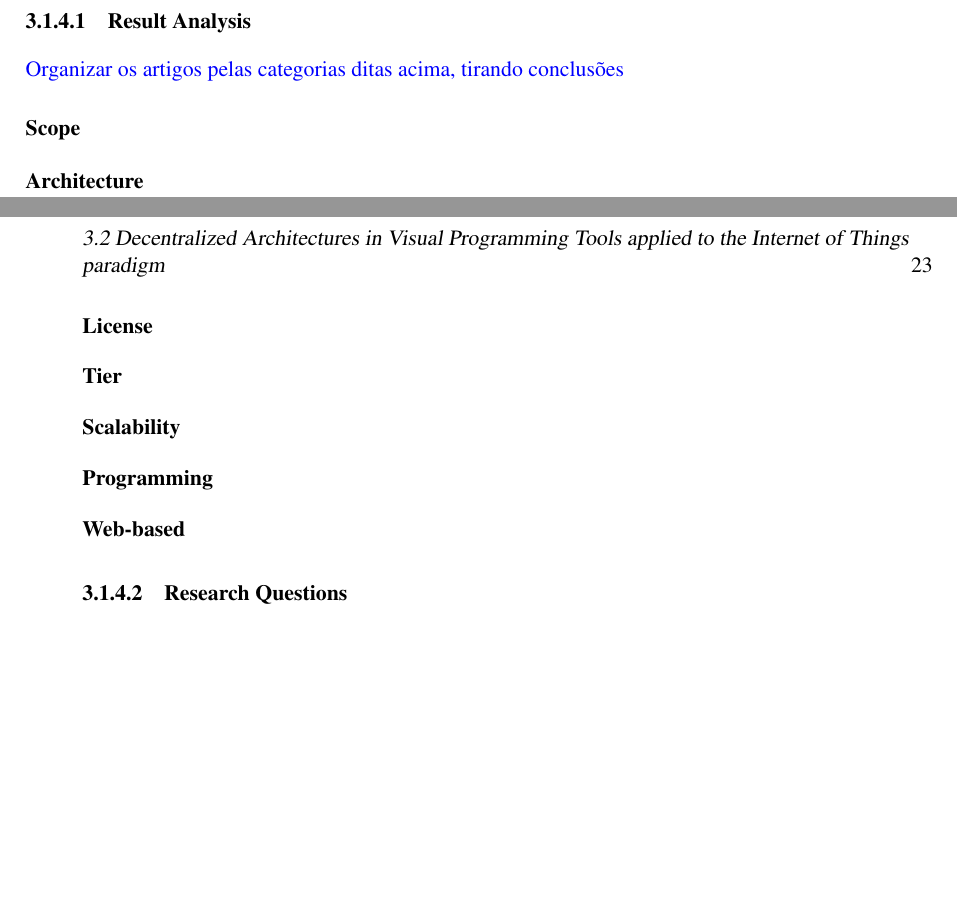
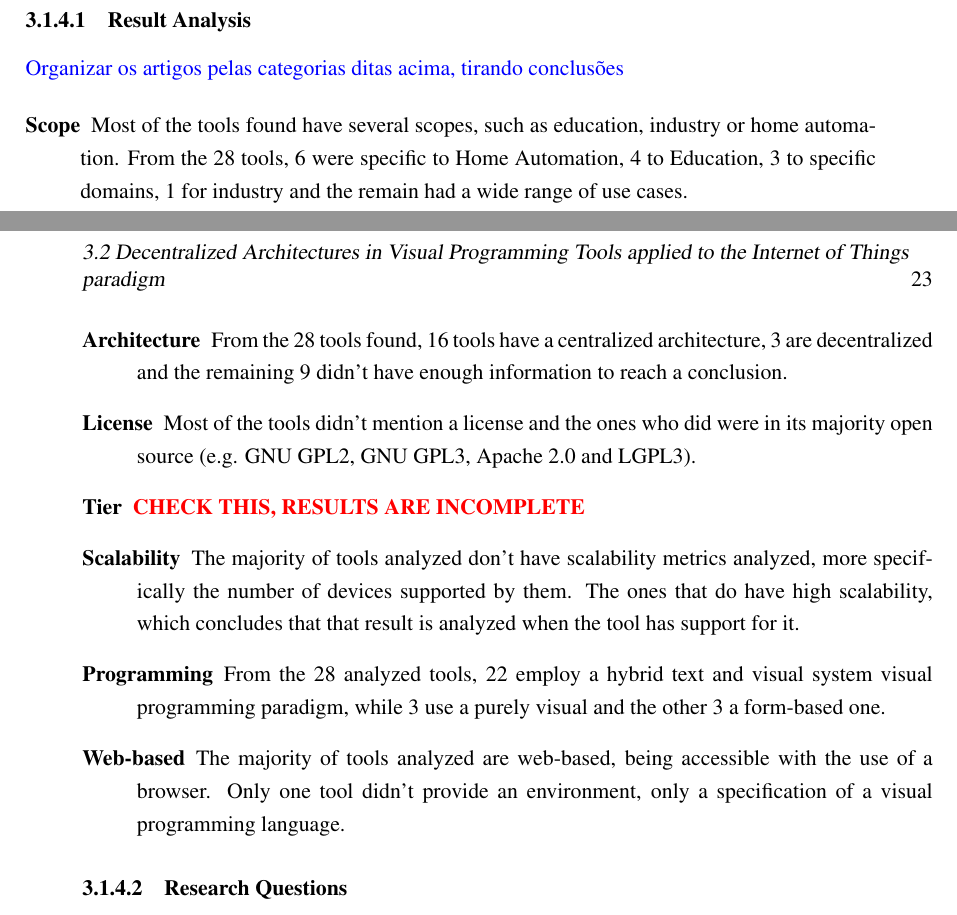
Before and after one commit to BeeMargarida/dissertation, a LaTeX thesis (thesis/thesis.tex, which reads thesis/chapter3.tex): two parts of pages 42 and 43 of 55, joined at a grey line, cut so that both start at the same text, the shorter picture padded with empty space. Compiled offline with pdfLaTeX.

Commit message:
more results

```diff
--- a/thesis/chapter3.tex
+++ b/thesis/chapter3.tex
@@ -327,13 +327,13 @@ The tools presented in this Systematic Literature Review passed the evaluation p
 
 
 \begin{description}
-    \item [Scope]
-    \item [Architecture]
-    \item [License]
-    \item [Tier]
-    \item [Scalability]
-    \item [Programming]
-    \item [Web-based]
+    \item [Scope] Most of the tools found have several scopes, such as education, industry or home automation. From the 28 tools, 6 were specific to Home Automation, 4 to Education, 3 to specific domains, 1 for industry and the remain had a wide range of use cases.
+    \item [Architecture] From the 28 tools found, 16 tools have a centralized architecture, 3 are decentralized and the remaining 9 didn't have enough information to reach a conclusion.
+    \item [License] Most of the tools didn't mention a license and the ones who did were in its majority open source (e.g. GNU GPL2, GNU GPL3, Apache 2.0 and LGPL3).
+    \item [Tier] \textcolor{red}{\textbf{CHECK THIS, RESULTS ARE INCOMPLETE}}
+    \item [Scalability] The majority of tools analyzed don't have scalability metrics analyzed, more specifically the number of devices supported by them. The ones that do have high scalability, which concludes that that result is analyzed when the tool has support for it.
+    \item [Programming] From the 28 analyzed tools, 22 employ a hybrid text and visual system visual programming paradigm, while 3 use a purely visual and the other 3 a form-based one.
+    \item [Web-based] The majority of tools analyzed are web-based, being accessible with the use of a browser. Only one tool didn't provide an environment, only a specification of a visual programming language.
 \end{description}
 
 \subsubsection{Research Questions}
```
Also changed, not shown: thesis/thesis.pdf, thesis/chapter3.tex (6 more changed lines).
